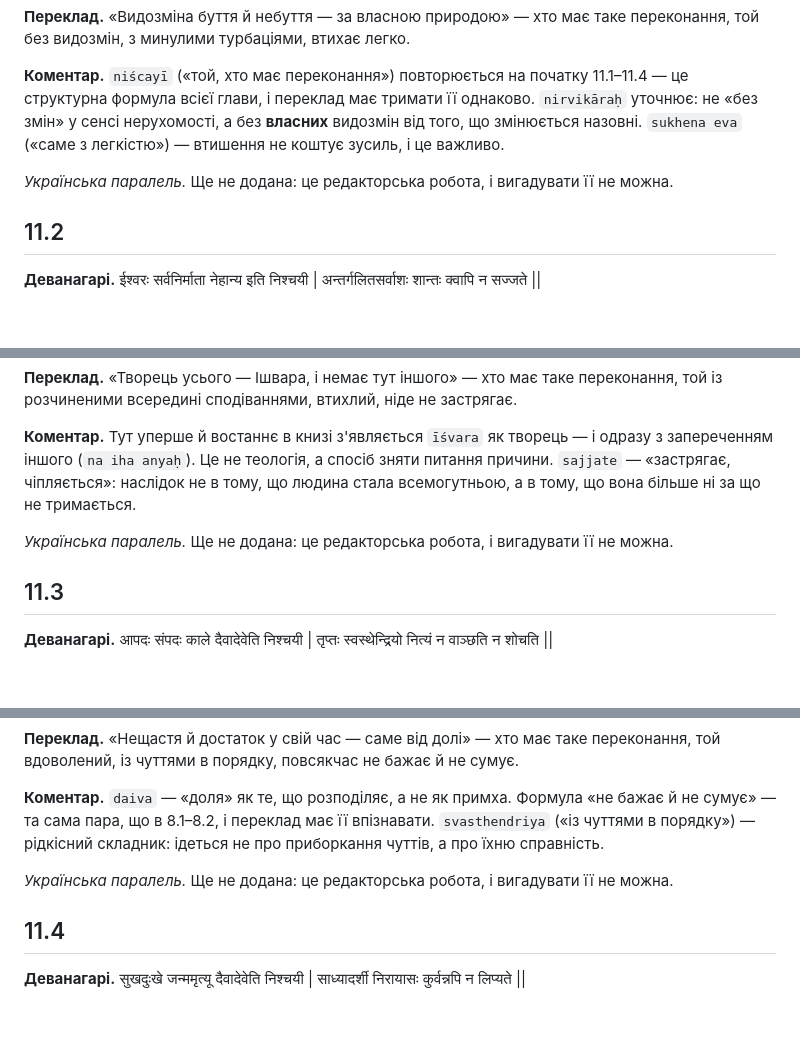
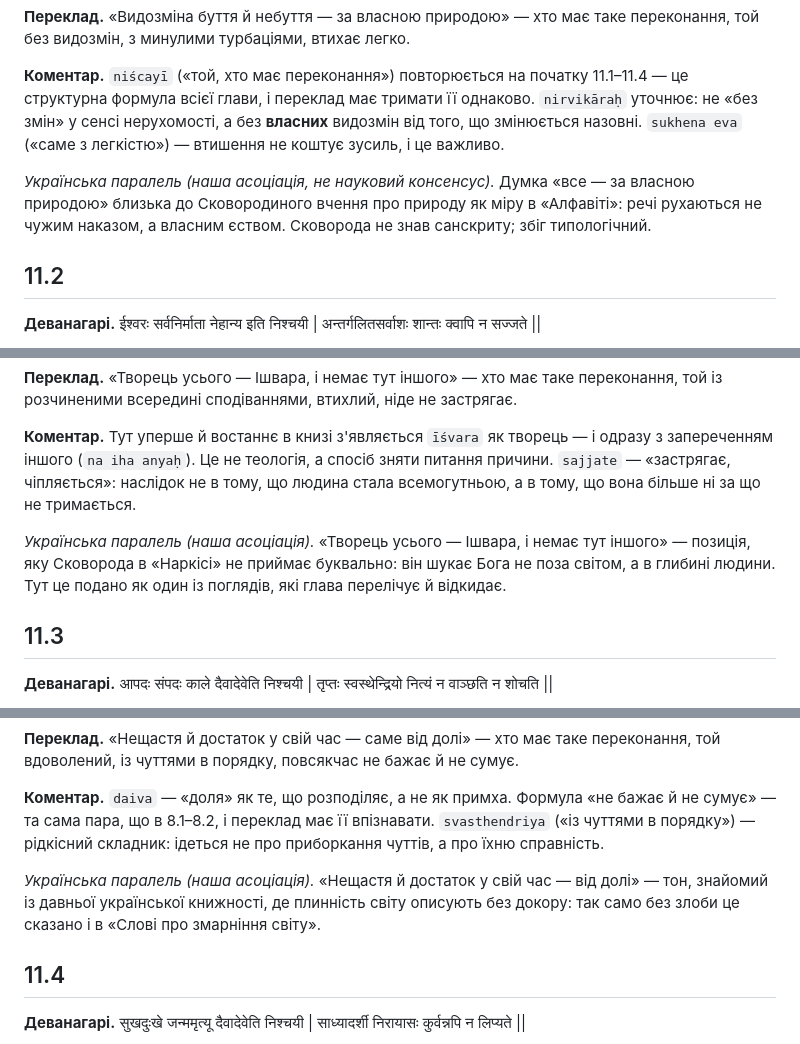
Before and after one commit to juv4uk/ukrainian-books, a Markdown page: books/ashtavakra-gita/rozdil-11-naukove.md, 3 parts joined by grey strips. GitHub-like rendering; blank space fills up the shorter version.

Commit message:
РОЗДІЛ-11: вісім українських паралелей — остання глава (#658)

```diff
--- a/books/ashtavakra-gita/rozdil-11-naukove.md
+++ b/books/ashtavakra-gita/rozdil-11-naukove.md
@@ -15,7 +15,7 @@
 
 **Коментар.** `niścayī` («той, хто має переконання») повторюється на початку 11.1–11.4 — це структурна формула всієї глави, і переклад має тримати її однаково. `nirvikāraḥ` уточнює: не «без змін» у сенсі нерухомості, а без **власних** видозмін від того, що змінюється назовні. `sukhena eva` («саме з легкістю») — втишення не коштує зусиль, і це важливо.
 
-*Українська паралель.* Ще не додана: це редакторська робота, і вигадувати її не можна.
+*Українська паралель (наша асоціація, не науковий консенсус).* Думка «все — за власною природою» близька до Сковородиного вчення про природу як міру в «Алфавіті»: речі рухаються не чужим наказом, а власним єством. Сковорода не знав санскриту; збіг типологічний.
 
 ## 11.2
 
@@ -29,7 +29,7 @@
 
 **Коментар.** Тут уперше й востаннє в книзі з'являється `īśvara` як творець — і одразу з запереченням іншого (`na iha anyaḥ`). Це не теологія, а спосіб зняти питання причини. `sajjate` — «застрягає, чіпляється»: наслідок не в тому, що людина стала всемогутньою, а в тому, що вона більше ні за що не тримається.
 
-*Українська паралель.* Ще не додана: це редакторська робота, і вигадувати її не можна.
+*Українська паралель (наша асоціація).* «Творець усього — Ішвара, і немає тут іншого» — позиція, яку Сковорода в «Наркісі» не приймає буквально: він шукає Бога не поза світом, а в глибині людини. Тут це подано як один із поглядів, які глава перелічує й відкидає.
 
 ## 11.3
 
@@ -43,7 +43,7 @@
 
 **Коментар.** `daiva` — «доля» як те, що розподіляє, а не як примха. Формула «не бажає й не сумує» — та сама пара, що в 8.1–8.2, і переклад має її впізнавати. `svasthendriya` («із чуттями в порядку») — рідкісний складник: ідеться не про приборкання чуттів, а про їхню справність.
 
-*Українська паралель.* Ще не додана: це редакторська робота, і вигадувати її не можна.
+*Українська паралель (наша асоціація).* «Нещастя й достаток у свій час — від долі» — тон, знайомий із давньої української книжності, де плинність світу описують без докору: так само без злоби це сказано і в «Слові про змарніння світу».
 
 ## 11.4
 
```
Also changed, not shown: other parts of books/ashtavakra-gita/rozdil-11-naukove.md (+5 -5 lines).
